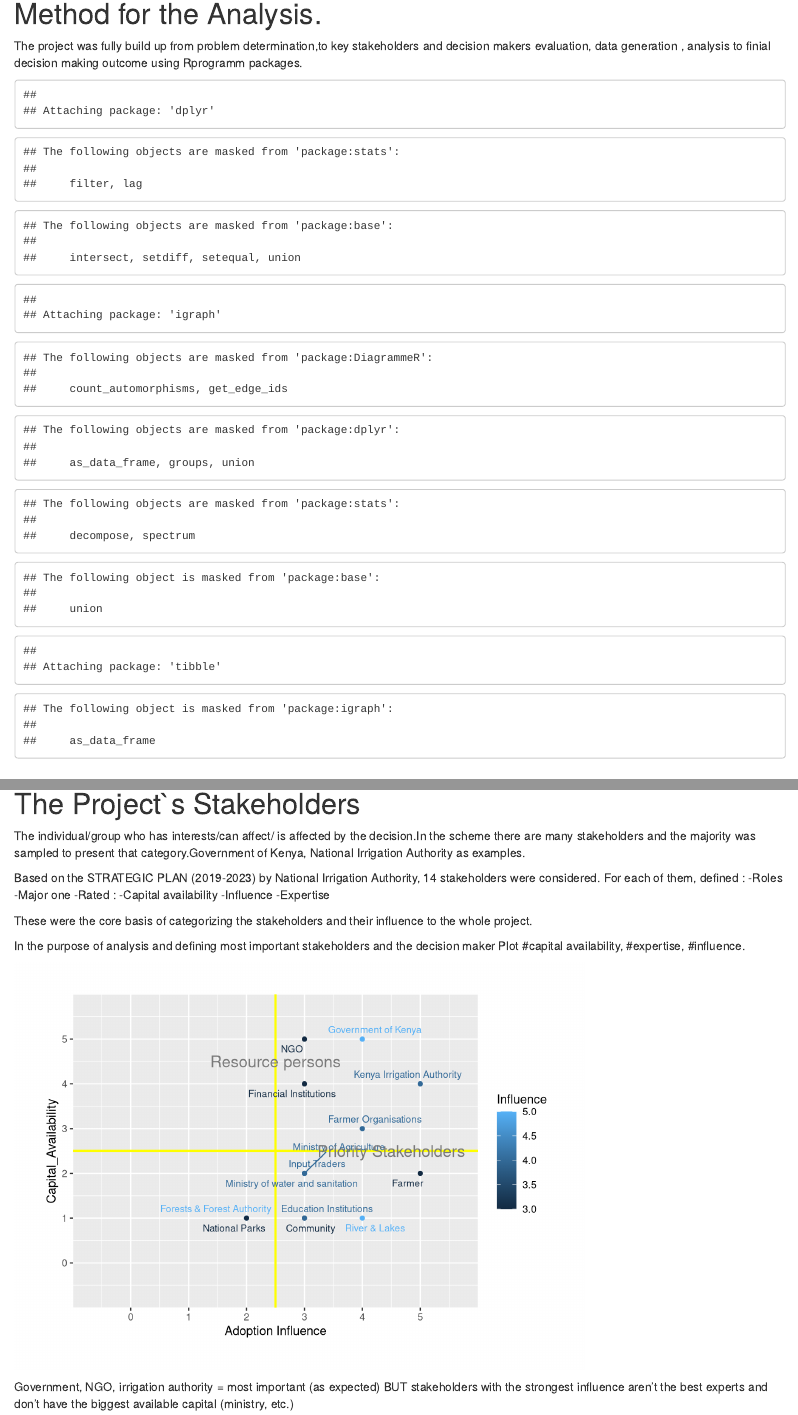
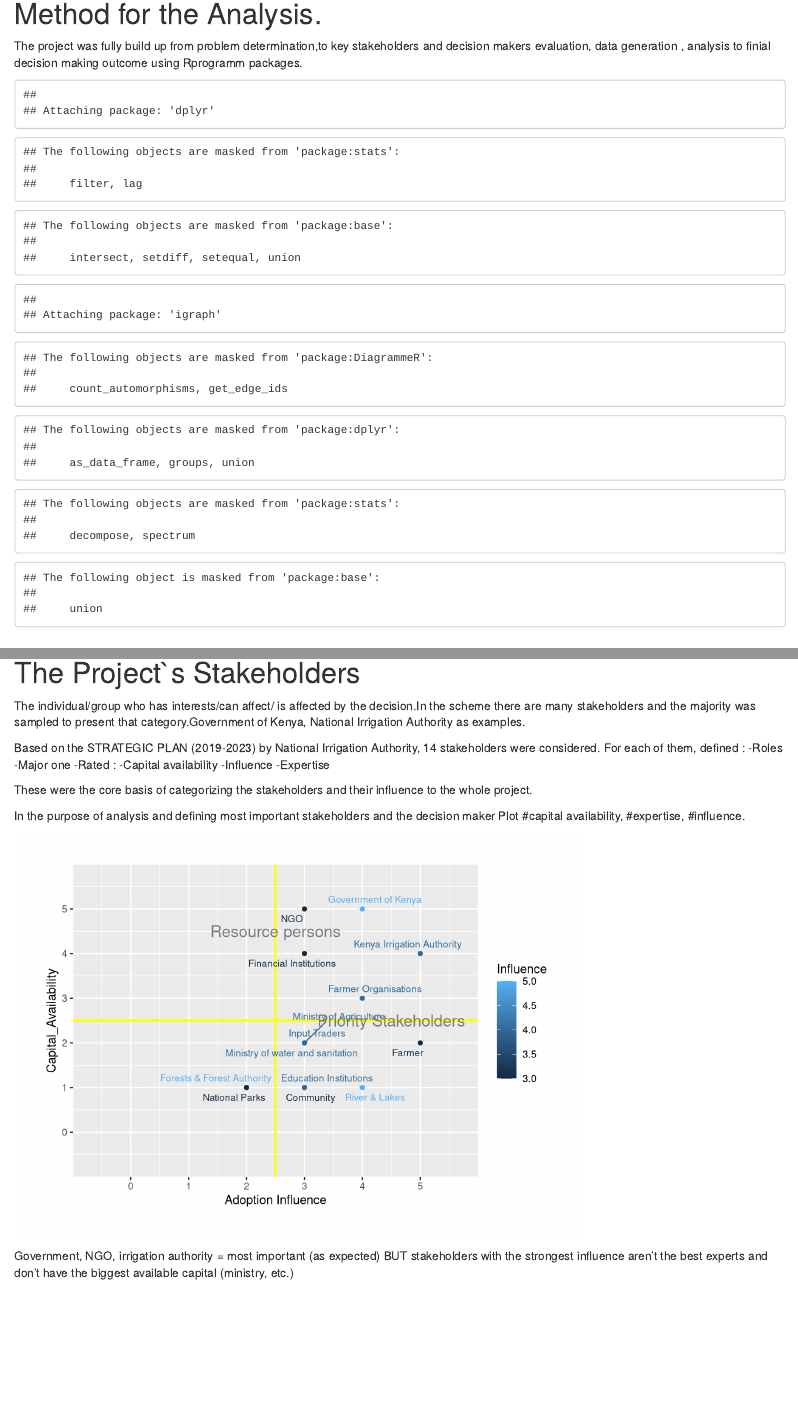
Before and after one commit to MrOyieyo/Decision-Analysis-Project, an R Markdown document (Rmarkdown/Water_management_Rmarkdown.Rmd): the page in a window 1100 px wide, from 400 px down, and a second part further down, joined at a grey line. Rendered offline with R 4.5, knitr and Pandoc, with nearby package versions; code that draws random numbers runs with fixed seeds of ours; some code elsewhere in the file could not run offline.

Commit message:
Update Rmarkdown

````diff
--- a/Rmarkdown/Water_management_Rmarkdown.Rmd
+++ b/Rmarkdown/Water_management_Rmarkdown.Rmd
@@ -35,7 +35,6 @@ library(imager)
 library(DiagrammeR)
 library(readr)
 library(igraph)
-library(tibble)
 ```
 
 
--- a/Rmarkdown/export.bib
+++ b/Rmarkdown/export.bib
@@ -96,14 +96,6 @@ ggplot2},
   url = {https://CRAN.R-project.org/package=readr},
 }
 
-@Manual{R-tibble,
-  title = {tibble: Simple Data Frames},
-  author = {Kirill Müller and Hadley Wickham},
-  year = {2023},
-  note = {R package version 3.2.1},
-  url = {https://CRAN.R-project.org/package=tibble},
-}
-
 @Book{ggplot22016,
   author = {Hadley Wickham},
   title = {ggplot2: Elegant Graphics for Data Analysis},
````
Also changed, not shown: Rmarkdown/Water_management_Rmarkdown.html.
